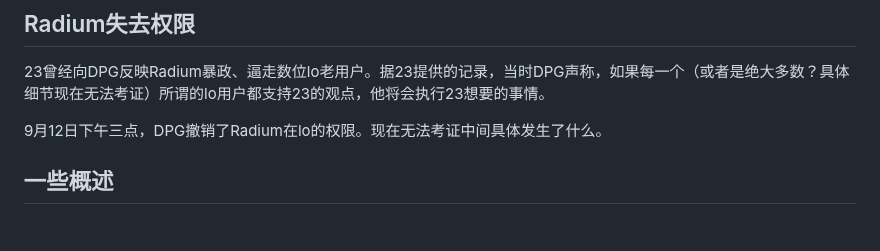
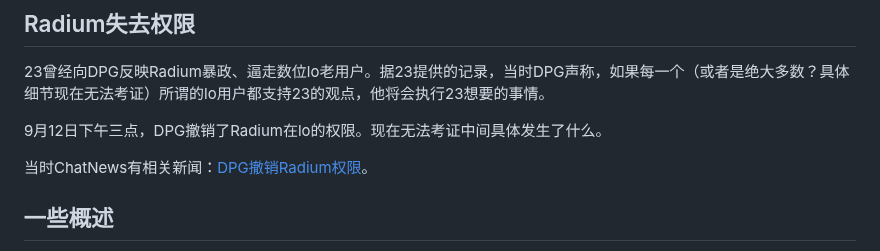
Before and after one commit to HCWiki/history, a Markdown page: 编年史/二战时代.md, the part around the change. Drawn GitHub-style; blank space fills up the shorter version.

```diff
--- a/编年史/二战时代.md
+++ b/编年史/二战时代.md
@@ -636,6 +636,8 @@ Mr\_Zhang表示，他暂时放过23，但是以后还会找机会找理由ban 23
 
 9月12日下午三点，DPG撤销了Radium在lo的权限。现在无法考证中间具体发生了什么。
 
+当时ChatNews有相关新闻：[DPG撤销Radium权限](https://chatnews.thz.cool/?p=270)。
+
 ## 一些概述
 
 从桃源时代开始，有一些新用户来到了yc、ZHC。其中，有来自Wikidot，并且在更早的时候去过CSC的Remelens、22c，以及想要拍视频宣传HC的RoastPig。可惜由于用户配合不力，视频不了了之。
```
